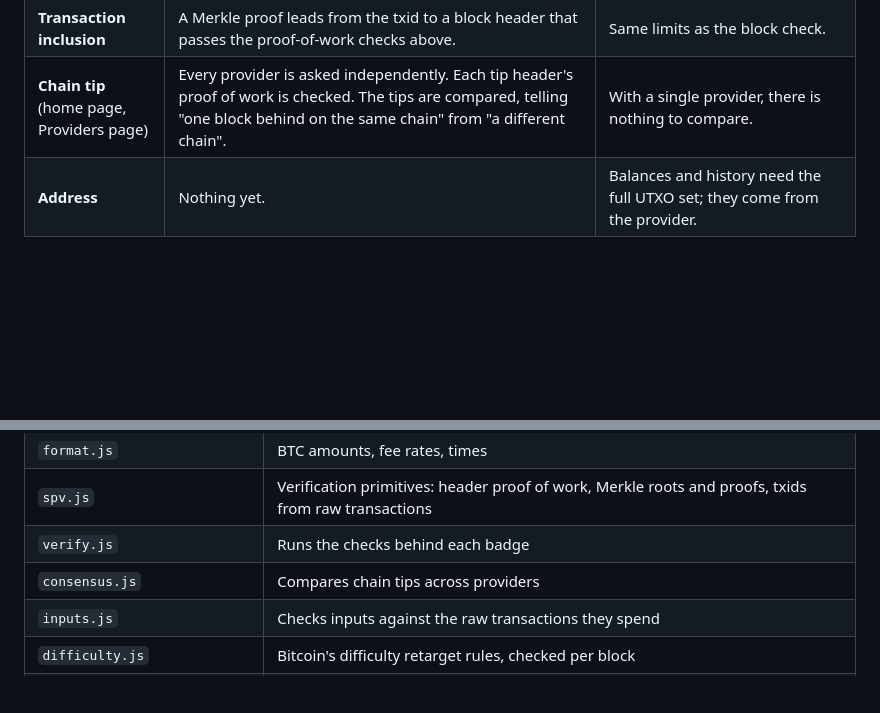
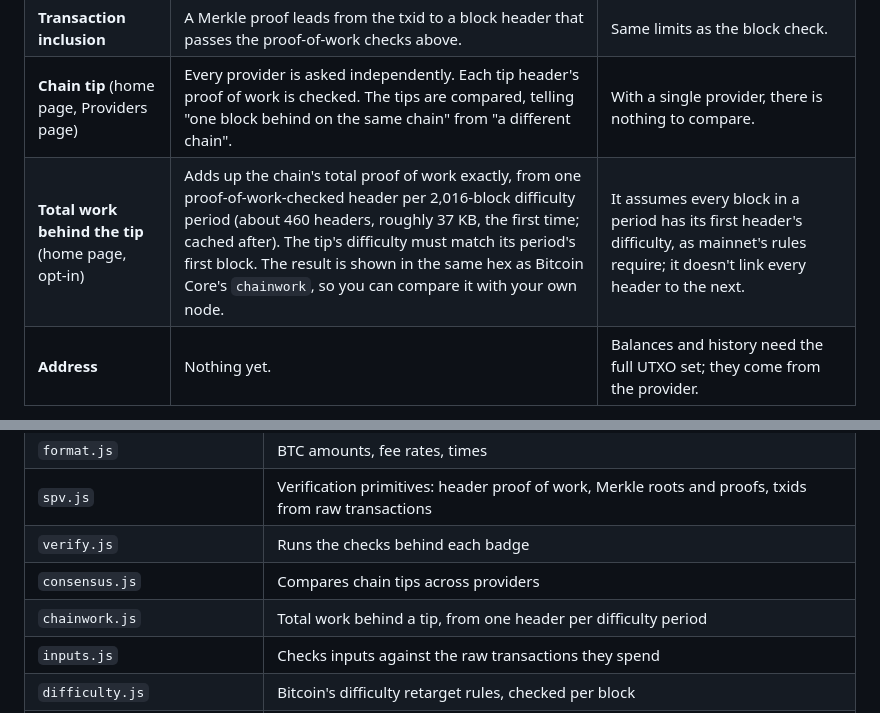
Before and after one commit to bowo-prasetyo/bitcoin-explorer, a Markdown page: README.md, 2 parts joined by grey strips. GitHub-like rendering; blank space fills up the shorter version.

Commit message:
Docs: total work behind the tip
Co-Authored-By: Claude Opus 5.5 <noreply@anthropic.com>
Claude-Session: https://claude.ai/code/session_013Y4GMWpkVYjfuNaqJCFzB7

```diff
--- a/README.md
+++ b/README.md
@@ -28,6 +28,7 @@ it can't.
 | **Input amounts and fee** | Each spent transaction is downloaded raw and hashes to its txid. The output each input spends holds the amount and address shown, marked ✓/✗ per input. Fee = inputs − verified outputs, and it matches the fee shown. Runs automatically for up to 25 spent transactions; above that, a button starts it. | That the spent outputs were still unspent. That needs the full set of unspent outputs, which only full nodes keep. |
 | **Transaction inclusion** | A Merkle proof leads from the txid to a block header that passes the proof-of-work checks above. | Same limits as the block check. |
 | **Chain tip** (home page, Providers page) | Every provider is asked independently. Each tip header's proof of work is checked. The tips are compared, telling "one block behind on the same chain" from "a different chain". | With a single provider, there is nothing to compare. |
+| **Total work behind the tip** (home page, opt-in) | Adds up the chain's total proof of work exactly, from one proof-of-work-checked header per 2,016-block difficulty period (about 460 headers, roughly 37 KB, the first time; cached after). The tip's difficulty must match its period's first block. The result is shown in the same hex as Bitcoin Core's `chainwork`, so you can compare it with your own node. | It assumes every block in a period has its first header's difficulty, as mainnet's rules require; it doesn't link every header to the next. |
 | **Address** | Nothing yet. | Balances and history need the full UTXO set; they come from the provider. |
 
 A failing check is shown in red with the specific check that failed. A
@@ -138,6 +139,7 @@ request.
 | `spv.js` | Verification primitives: header proof of work, Merkle roots and proofs, txids from raw transactions |
 | `verify.js` | Runs the checks behind each badge |
 | `consensus.js` | Compares chain tips across providers |
+| `chainwork.js` | Total work behind a tip, from one header per difficulty period |
 | `inputs.js` | Checks inputs against the raw transactions they spend |
 | `difficulty.js` | Bitcoin's difficulty retarget rules, checked per block |
 | `components/` | Views, plus the shared `DataStatus` and `VerifyBadge` |
```
Also changed, not shown: VISION.md (+7 -1 lines).
